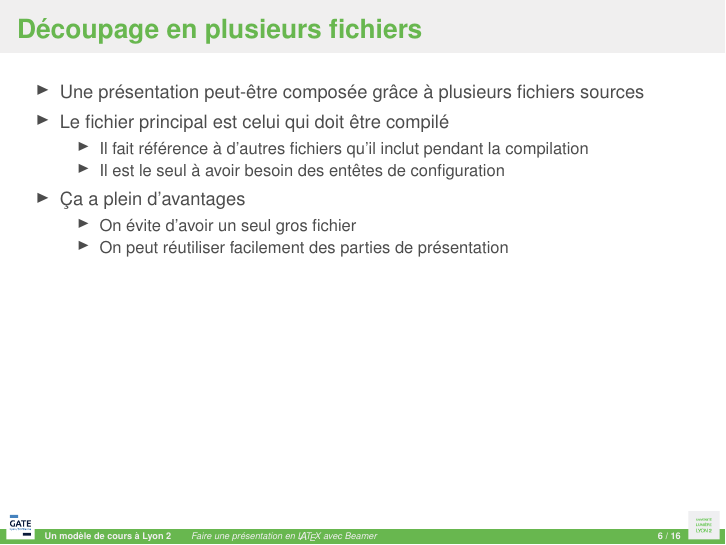
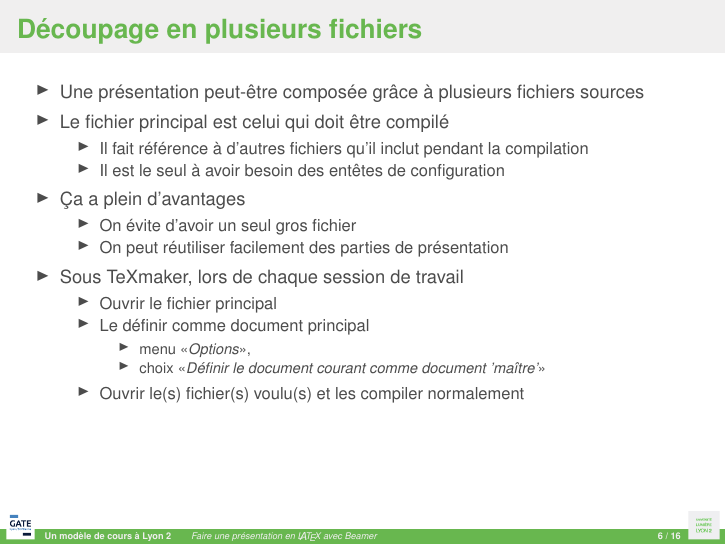
Before and after one commit to b3/tex-beamer, LaTeX slides (modele-cours-lyon2.tex, which reads 01-bases.tex): page 11 of 27 before the commit and page 12 of 28 after it. Compiled offline with pdfLaTeX.

Commit message:
lyon2: Ajout document maître dans texmaker.

```diff
--- a/01-bases.tex
+++ b/01-bases.tex
@@ -62,6 +62,22 @@
     \item On peut réutiliser facilement des parties de présentation
     \end{itemize}
 
+    \pause
+
+  \item Sous TeXmaker, lors de chaque session de travail
+
+    \begin{itemize}
+    \item Ouvrir le fichier principal
+    \item Le définir comme document principal
+
+      \begin{itemize}
+      \item menu «\emph{Options}»,
+      \item choix «\emph{Définir le document courant comme document 'maître'}»
+      \end{itemize}
+
+    \item Ouvrir le(s) fichier(s) voulu(s) et les compiler normalement
+    \end{itemize}
+
   \end{itemize}
 \end{frame}
 
```
